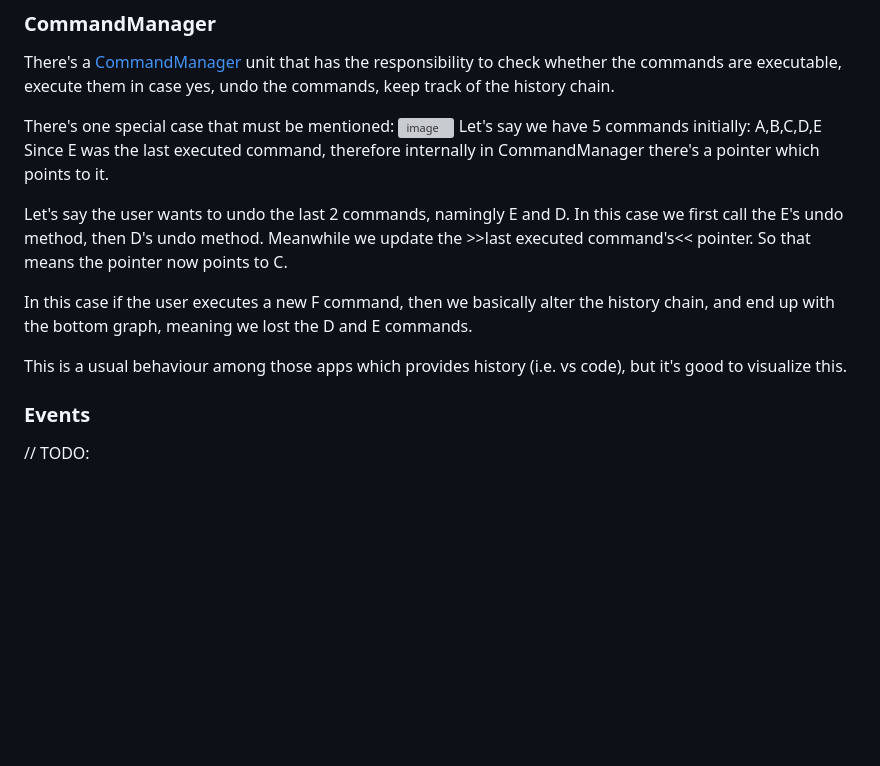
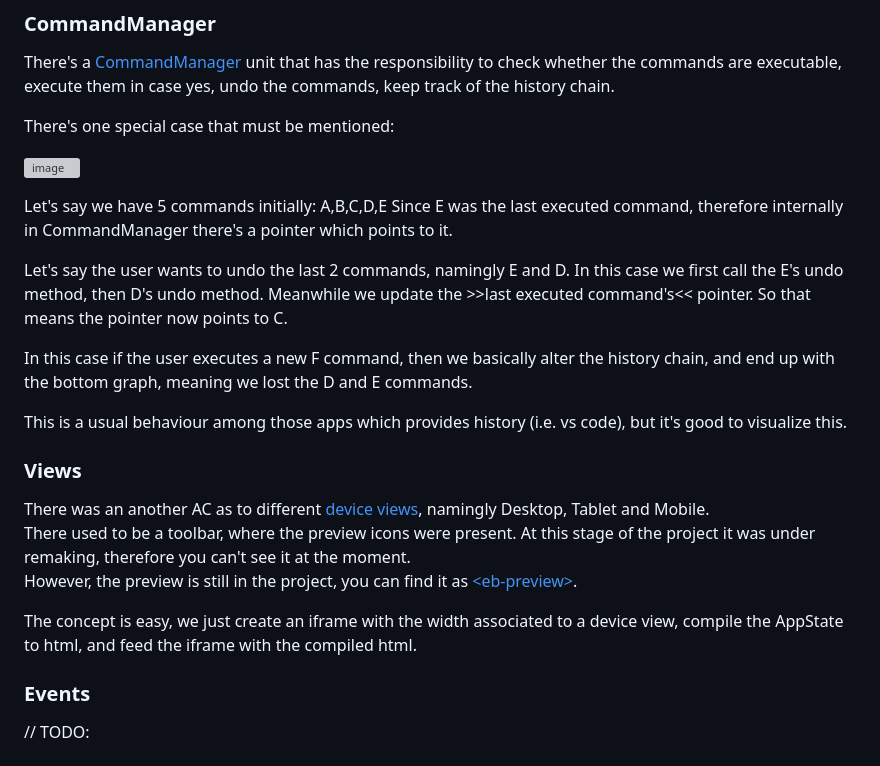
Before and after one commit to ocsi0520/mjml-email-builder, a Markdown page: docs/architecture.md, the part around the change. GitHub-like rendering; blank space fills up the shorter version; grey boxes are pictures that could not be loaded.

Commit message:
add views to architecture

```diff
--- a/docs/architecture.md
+++ b/docs/architecture.md
@@ -151,7 +151,9 @@ There's a [CommandManager](../src/command/CommandManager.ts) unit that has the r
 
 
 There's one special case that must be mentioned:
+
 ![image](./command-graph-example.svg)
+
 Let's say we have 5 commands initially: A,B,C,D,E
 Since E was the last executed command, therefore internally in CommandManager there's a pointer which points to it.
 
@@ -161,6 +163,14 @@ In this case if the user executes a new F command, then we basically alter the h
 
 This is a usual behaviour among those apps which provides history (i.e. vs code), but it's good to visualize this.
 
+### Views
+
+There was an another AC as to different [device views](../src/views.ts), namingly Desktop, Tablet and Mobile. \
+There used to be a toolbar, where the preview icons were present. At this stage of the project it was under remaking, therefore you can't see it at the moment. \
+However, the preview is still in the project, you can find it as [\<eb-preview>](../src/pillar/preview/eb-preview.ts).
+
+The concept is easy, we just create an iframe with the width associated to a device view, compile the AppState to html, and feed the iframe with the compiled html.
+
 ### Events
 
 // TODO:
```
